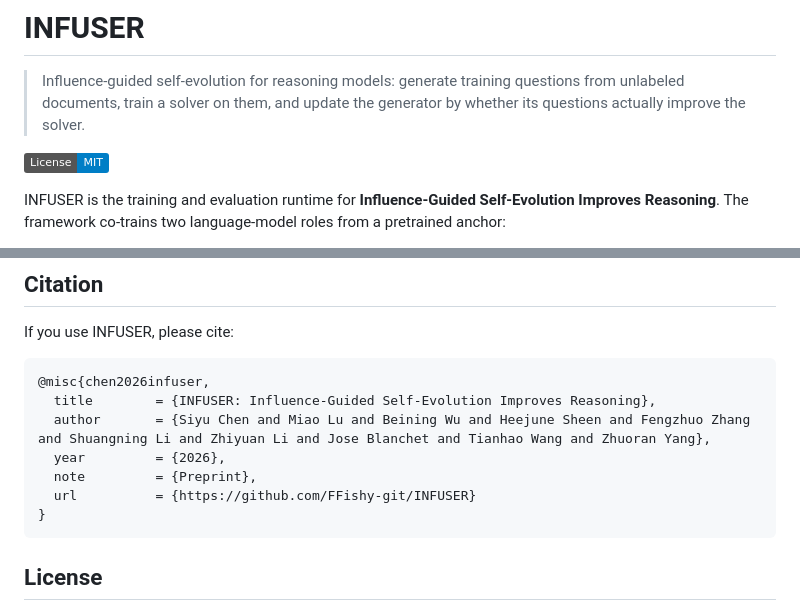
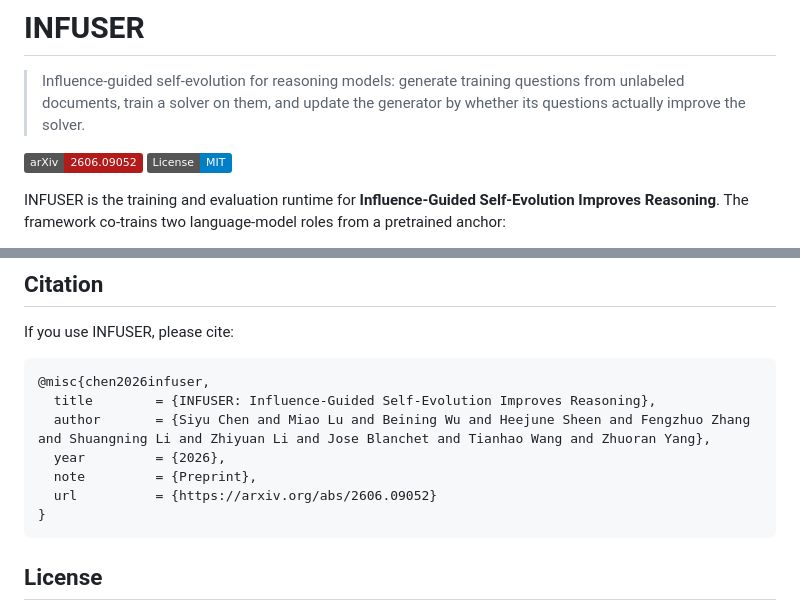
Before and after one commit to FFishy-git/INFUSER, a Markdown page: README.md, 2 parts joined by grey strips. Drawn GitHub-style; badges without logos.

Commit message:
Update README to correct arXiv URL and add badge

````diff
--- a/README.md
+++ b/README.md
@@ -4,6 +4,7 @@
 > questions from unlabeled documents, train a solver on them, and update the
 > generator by whether its questions actually improve the solver.
 
+[![arXiv](https://img.shields.io/badge/arXiv-2606.09052-b31b1b.svg)](https://arxiv.org/abs/2606.09052)
 [![License: MIT](https://img.shields.io/badge/License-MIT-blue.svg)](LICENSE)
 
 INFUSER is the training and evaluation runtime for **Influence-Guided
@@ -392,7 +393,7 @@ If you use INFUSER, please cite:
   author       = {Siyu Chen and Miao Lu and Beining Wu and Heejune Sheen and Fengzhuo Zhang and Shuangning Li and Zhiyuan Li and Jose Blanchet and Tianhao Wang and Zhuoran Yang},
   year         = {2026},
   note         = {Preprint},
-  url          = {https://github.com/FFishy-git/INFUSER}
+  url          = {https://arxiv.org/abs/2606.09052}
 }
 ```
 
````
